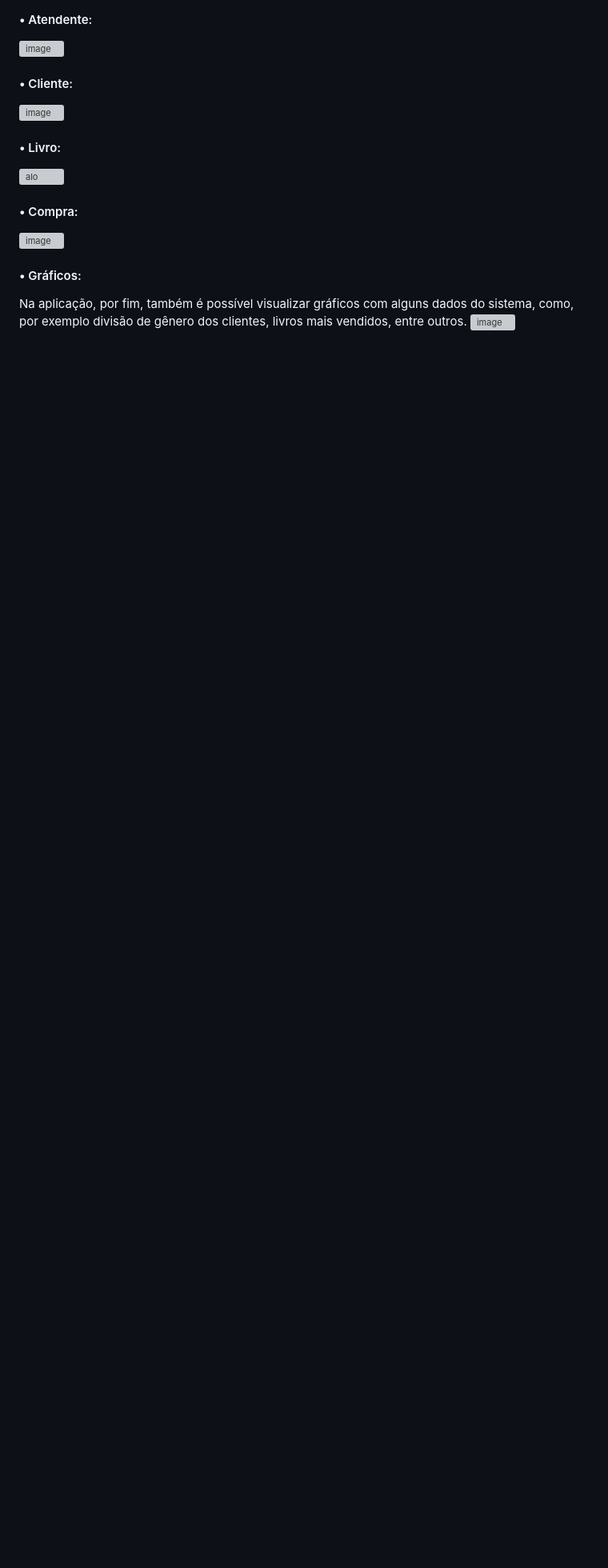
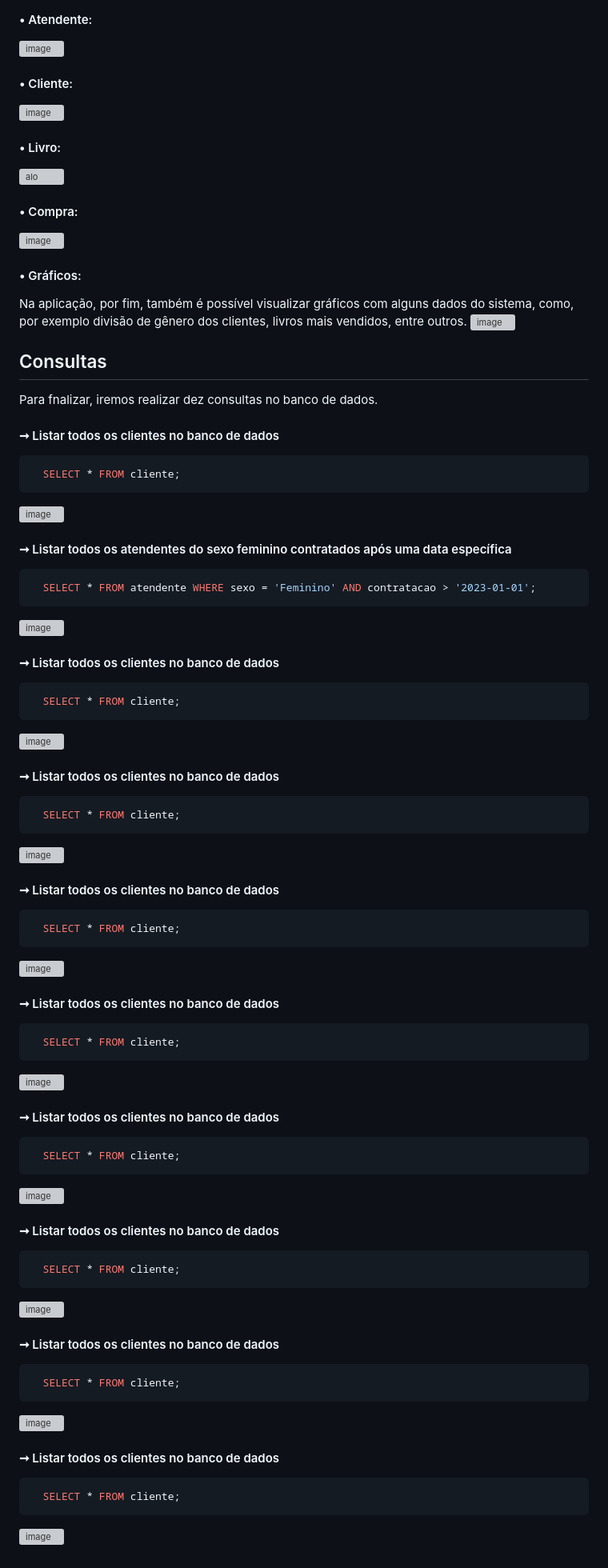
Before and after one commit to Livaria/Vale-dos-Livros, a Markdown page: README.md, the part around the change. Shown: that part at 80% size. Drawn GitHub-style; blank space fills up the shorter version; grey boxes are pictures that could not be loaded.

````diff
--- a/README.md
+++ b/README.md
@@ -160,3 +160,76 @@ Após preencher os dados em cada tela (atendentes, clientes, livros e compras),
 ####  • Gráficos:
 Na aplicação, por fim, também é possível visualizar gráficos com alguns dados do sistema, como, por exemplo divisão de gênero dos clientes, livros mais vendidos, entre outros.
 ![image](https://github.com/Livaria/Vale-dos-Livros/assets/145984011/42dce57f-99fe-4f00-ae58-e139b774e048)
+
+## Consultas
+Para fnalizar, iremos realizar dez consultas no banco de dados.
+
+####  ➞ Listar todos os clientes no banco de dados
+
+```Sql
+  SELECT * FROM cliente;
+```
+![image](https://github.com/Livaria/Vale-dos-Livros/assets/145984011/89d07771-6d5d-4804-bf42-3a38abc380f4)
+
+####  ➞ Listar todos os atendentes do sexo feminino contratados após uma data específica
+
+```Sql
+  SELECT * FROM atendente WHERE sexo = 'Feminino' AND contratacao > '2023-01-01';
+```
+![image](https://github.com/Livaria/Vale-dos-Livros/assets/145984011/89d07771-6d5d-4804-bf42-3a38abc380f4)
+
+####  ➞ Listar todos os clientes no banco de dados
+
+```Sql
+  SELECT * FROM cliente;
+```
+![image](https://github.com/Livaria/Vale-dos-Livros/assets/145984011/89d07771-6d5d-4804-bf42-3a38abc380f4)
+
+####  ➞ Listar todos os clientes no banco de dados
+
+```Sql
+  SELECT * FROM cliente;
+```
+![image](https://github.com/Livaria/Vale-dos-Livros/assets/145984011/89d07771-6d5d-4804-bf42-3a38abc380f4)
+
+####  ➞ Listar todos os clientes no banco de dados
+
+```Sql
+  SELECT * FROM cliente;
+```
+![image](https://github.com/Livaria/Vale-dos-Livros/assets/145984011/89d07771-6d5d-4804-bf42-3a38abc380f4)
+
+####  ➞ Listar todos os clientes no banco de dados
+
+```Sql
+  SELECT * FROM cliente;
+```
+![image](https://github.com/Livaria/Vale-dos-Livros/assets/145984011/89d07771-6d5d-4804-bf42-3a38abc380f4)
+
+####  ➞ Listar todos os clientes no banco de dados
+
+```Sql
+  SELECT * FROM cliente;
+```
+![image](https://github.com/Livaria/Vale-dos-Livros/assets/145984011/89d07771-6d5d-4804-bf42-3a38abc380f4)
+
+####  ➞ Listar todos os clientes no banco de dados
+
+```Sql
+  SELECT * FROM cliente;
+```
+![image](https://github.com/Livaria/Vale-dos-Livros/assets/145984011/89d07771-6d5d-4804-bf42-3a38abc380f4)
+
+####  ➞ Listar todos os clientes no banco de dados
+
+```Sql
+  SELECT * FROM cliente;
+```
+![image](https://github.com/Livaria/Vale-dos-Livros/assets/145984011/89d07771-6d5d-4804-bf42-3a38abc380f4)
+
+####  ➞ Listar todos os clientes no banco de dados
+
+```Sql
+  SELECT * FROM cliente;
+```
+![image](https://github.com/Livaria/Vale-dos-Livros/assets/145984011/89d07771-6d5d-4804-bf42-3a38abc380f4)
````
